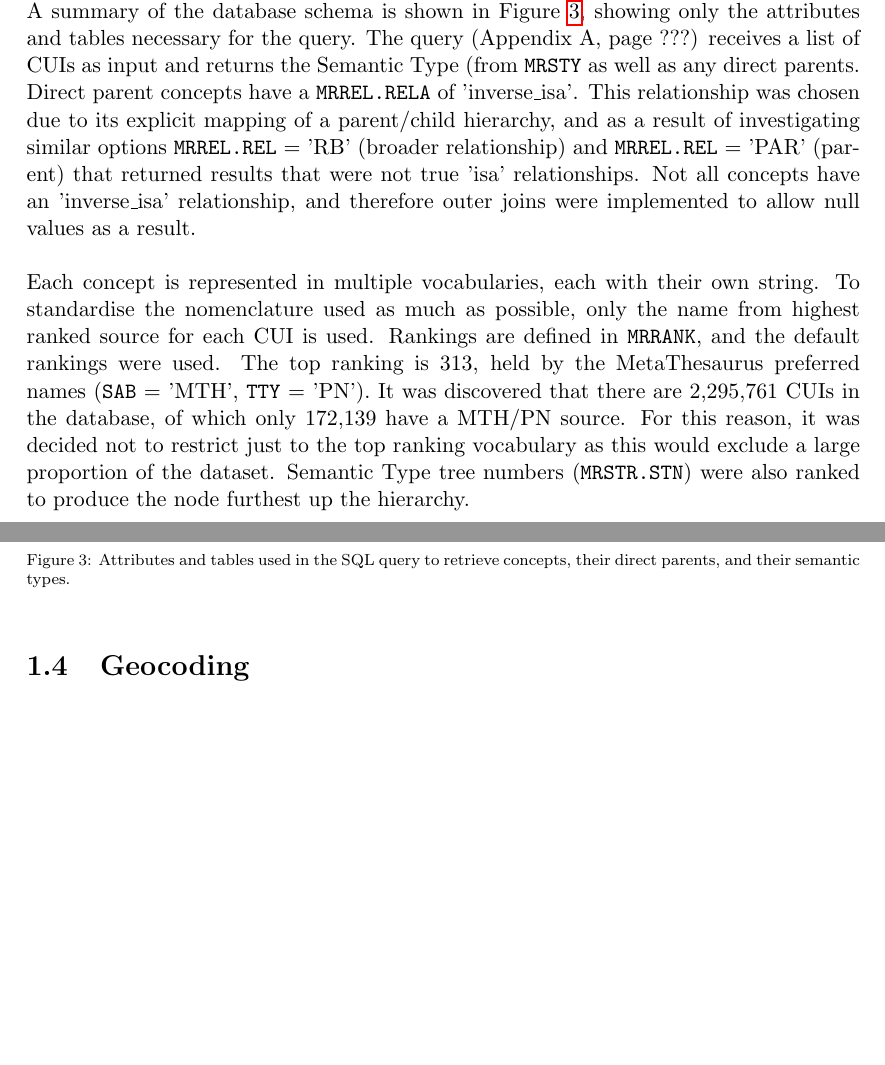
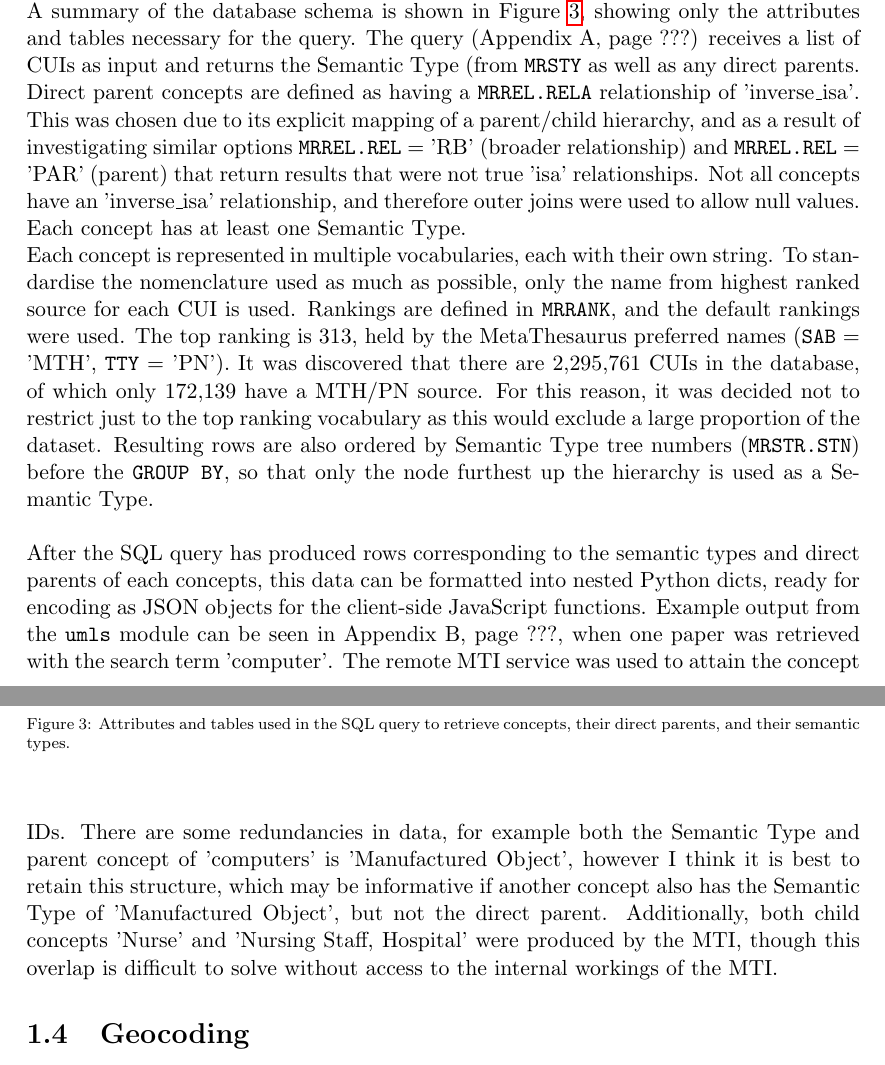
Before and after one commit to agutteridge/Project, a LaTeX thesis (Project Report/tex/impl.tex): two parts of pages 5 and 6 of 11, joined at a grey line, cut so that both start at the same text, the shorter picture padded with empty space. Compiled offline with pdfLaTeX.

Commit message:
finished writing about umls in impl

```diff
--- a/Project Report/tex/impl.tex
+++ b/Project Report/tex/impl.tex
@@ -73,9 +73,7 @@ Due to the problems of Word-Sense Disambiguation in natural language processing,
 The MetaThesaurus is free to download from the NIH (available from \url{http://www.nlm.nih.gov/research/umls/licensedcontent/umlsknowledgesources.html}) with a valid UMLS Terminology Services account. The NIH provides database subsets for Microsoft Access, Oracle or MySQL Relational Database Management Systems. MySQL was chosen to the proprietary nature of Access and Oracle. During installation, 70 vocabularies were chosen for inclusion based on the MetaThesaurus defaults and the language specified, which was restricted to English. These are listed in Appendix B, Table \ref{tab:vocabs}.
 
 \subsection{Querying MySQL}
-An external library, PyMySQL, was used to execute SQL queries from the \texttt{umls} module. A summary of the database schema is shown in Figure \ref{fig:db}, showing only the attributes and tables necessary for the query. The query (Appendix A, page ???) receives a list of CUIs as input and returns the Semantic Type (from \texttt{MRSTY} as well as any direct parents. Direct parent concepts have a \texttt{MRREL.RELA} of 'inverse\_isa'. This relationship was chosen due to its explicit mapping of a parent/child hierarchy, and as a result of investigating similar options \texttt{MRREL.REL} = 'RB' (broader relationship) and \texttt{MRREL.REL} = 'PAR' (parent) that returned results that were not true 'isa' relationships. Not all concepts have an 'inverse\_isa' relationship, and therefore outer joins were implemented to allow null values as a result.\newline
-
-\noindent Each concept is represented in multiple vocabularies, each with their own string. To standardise the nomenclature used as much as possible, only the name from highest ranked source for each CUI is used. Rankings are defined in \texttt{MRRANK}, and the default rankings were used. The top ranking is 313, held by the MetaThesaurus preferred names (\texttt{SAB} = 'MTH', \texttt{TTY} = 'PN'). It was discovered that there are 2,295,761 CUIs in the database, of which only 172,139 have a MTH/PN source. For this reason, it was decided not to restrict just to the top ranking vocabulary as this would exclude a large proportion of the dataset. Semantic Type tree numbers (\texttt{MRSTR.STN}) were also ranked to produce the node furthest up the hierarchy.
+An external library, PyMySQL, was used to execute SQL queries from the \texttt{umls} module. A summary of the database schema is shown in Figure \ref{fig:db}, showing only the attributes and tables necessary for the query. The query (Appendix A, page ???) receives a list of CUIs as input and returns the Semantic Type (from \texttt{MRSTY} as well as any direct parents. Direct parent concepts are defined as having a \texttt{MRREL.RELA} relationship of 'inverse\_isa'. This was chosen due to its explicit mapping of a parent/child hierarchy, and as a result of investigating similar options \texttt{MRREL.REL} = 'RB' (broader relationship) and \texttt{MRREL.REL} = 'PAR' (parent) that return results that were not true 'isa' relationships. Not all concepts have an 'inverse\_isa' relationship, and therefore outer joins were used to allow null values. Each concept has at least one Semantic Type.
 
 \begin{figure}[h!]
 \begin{center}
@@ -84,6 +82,10 @@ An external library, PyMySQL, was used to execute SQL queries from the \texttt{u
 \label{fig:db}
 \end{center}
 \end{figure}
+
+\noindent Each concept is represented in multiple vocabularies, each with their own string. To standardise the nomenclature used as much as possible, only the name from highest ranked source for each CUI is used. Rankings are defined in \texttt{MRRANK}, and the default rankings were used. The top ranking is 313, held by the MetaThesaurus preferred names (\texttt{SAB} = 'MTH', \texttt{TTY} = 'PN'). It was discovered that there are 2,295,761 CUIs in the database, of which only 172,139 have a MTH/PN source. For this reason, it was decided not to restrict just to the top ranking vocabulary as this would exclude a large proportion of the dataset. Resulting rows are also ordered by Semantic Type tree numbers (\texttt{MRSTR.STN}) before the \texttt{GROUP BY}, so that only the node furthest up the hierarchy is used as a Semantic Type.\newline
+
+\noindent After the SQL query has produced rows corresponding to the semantic types and direct parents of each concepts, this data can be formatted into nested Python dicts, ready for encoding as JSON objects for the client-side JavaScript functions. Example output from the \texttt{umls} module can be seen in Appendix B, page ???, when one paper was retrieved with the search term 'computer'. The remote MTI service was used to attain the concept IDs. There are some redundancies in data, for example both the Semantic Type and parent concept of 'computers' is 'Manufactured Object', however I think it is best to retain this structure, which may be informative if another concept also has the Semantic Type of 'Manufactured Object', but not the direct parent. Additionally, both child concepts 'Nurse' and 'Nursing Staff, Hospital' were produced by the MTI, though this overlap is difficult to solve without access to the internal workings of the MTI.
 
 \section{Geocoding}
 \subsection{Optimisation}
```
Also changed, not shown: Project Report/tex/impl.tex (2 more changed lines), 1 other file.
